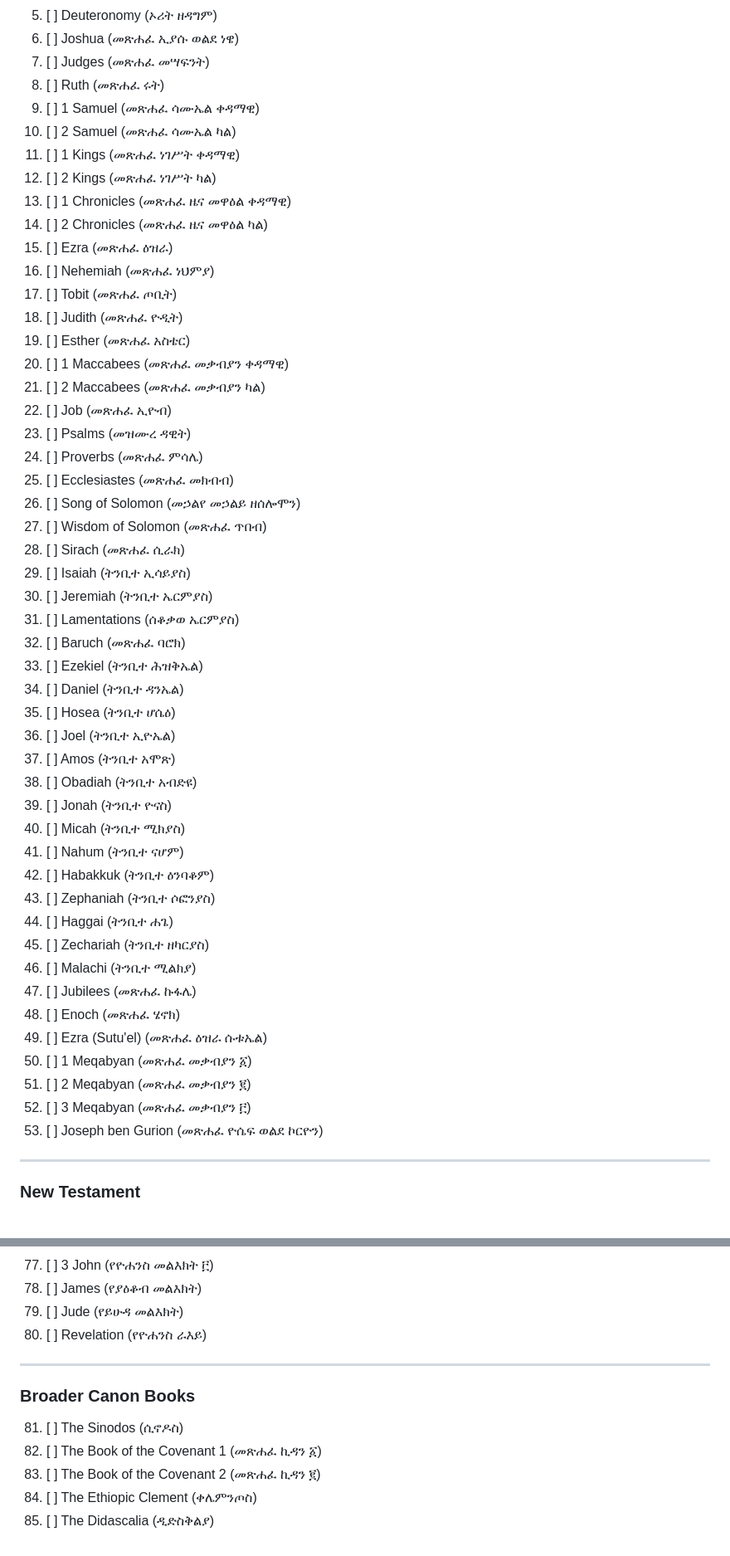
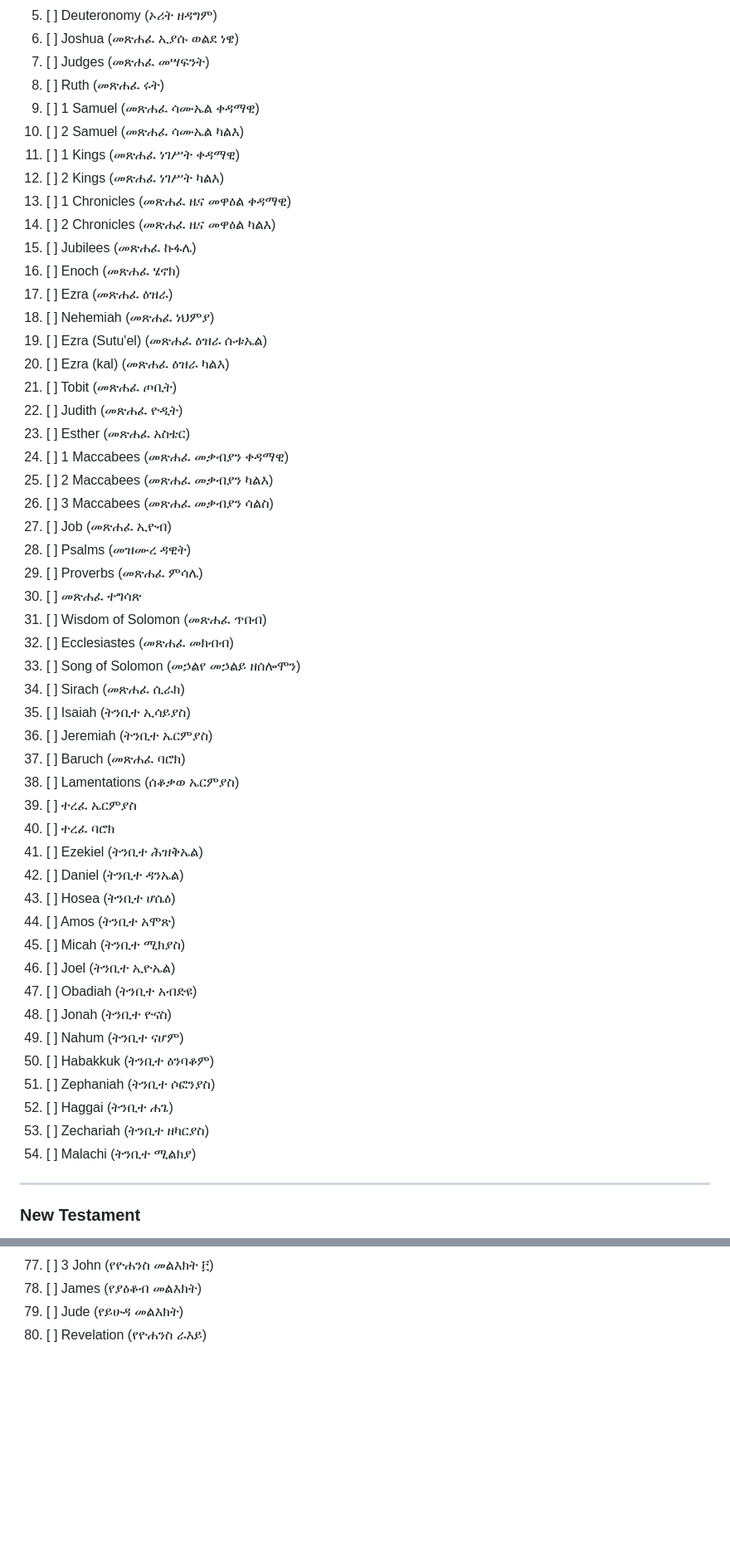
Before and after one commit to henaorth16/80-weahadu, a Markdown page: checklist.md, 2 parts joined by grey strips. Shown: that part at 83% size. Rendered like a GitHub page; blank space fills up the shorter version.

Commit message:
update the check list

```diff
--- a/checklist.md
+++ b/checklist.md
@@ -8,50 +8,51 @@
 7.  [ ] Judges (መጽሐፈ መሣፍንት)
 8.  [ ] Ruth (መጽሐፈ ሩት)
 9.  [ ] 1 Samuel (መጽሐፈ ሳሙኤል ቀዳማዊ)
-10. [ ] 2 Samuel (መጽሐፈ ሳሙኤል ካል)
+10. [ ] 2 Samuel (መጽሐፈ ሳሙኤል ካልእ)
 11. [ ] 1 Kings (መጽሐፈ ነገሥት ቀዳማዊ)
-12. [ ] 2 Kings (መጽሐፈ ነገሥት ካል)
+12. [ ] 2 Kings (መጽሐፈ ነገሥት ካልእ)
 13. [ ] 1 Chronicles (መጽሐፈ ዜና መዋዕል ቀዳማዊ)
-14. [ ] 2 Chronicles (መጽሐፈ ዜና መዋዕል ካል)
-15. [ ] Ezra (መጽሐፈ ዕዝራ)
-16. [ ] Nehemiah (መጽሐፈ ነህምያ)
-17. [ ] Tobit (መጽሐፈ ጦቢት)
-18. [ ] Judith (መጽሐፈ ዮዲት)
-19. [ ] Esther (መጽሐፈ አስቴር)
-20. [ ] 1 Maccabees (መጽሐፈ መቃብያን ቀዳማዊ)
-21. [ ] 2 Maccabees (መጽሐፈ መቃብያን ካል)
-22. [ ] Job (መጽሐፈ ኢዮብ)
-23. [ ] Psalms (መዝሙረ ዳዊት)
-24. [ ] Proverbs (መጽሐፈ ምሳሌ)
-25. [ ] Ecclesiastes (መጽሐፈ መክብብ)
-26. [ ] Song of Solomon (መኃልየ መኃልይ ዘሰሎሞን)
-27. [ ] Wisdom of Solomon (መጽሐፈ ጥበብ)
-28. [ ] Sirach (መጽሐፈ ሲራክ)
-29. [ ] Isaiah (ትንቢተ ኢሳይያስ)
-30. [ ] Jeremiah (ትንቢተ ኤርምያስ)
-31. [ ] Lamentations (ሰቆቃወ ኤርምያስ)
-32. [ ] Baruch (መጽሐፈ ባሮክ)
-33. [ ] Ezekiel (ትንቢተ ሕዝቅኤል)
-34. [ ] Daniel (ትንቢተ ዳንኤል)
-35. [ ] Hosea (ትንቢተ ሆሴዕ)
-36. [ ] Joel (ትንቢተ ኢዮኤል)
-37. [ ] Amos (ትንቢተ አሞጽ)
-38. [ ] Obadiah (ትንቢተ አብድዩ)
-39. [ ] Jonah (ትንቢተ ዮናስ)
-40. [ ] Micah (ትንቢተ ሚክያስ)
-41. [ ] Nahum (ትንቢተ ናሆም)
-42. [ ] Habakkuk (ትንቢተ ዕንባቆም)
-43. [ ] Zephaniah (ትንቢተ ሶፎንያስ)
-44. [ ] Haggai (ትንቢተ ሐጌ)
-45. [ ] Zechariah (ትንቢተ ዘካርያስ)
-46. [ ] Malachi (ትንቢተ ሚልክያ)
-47. [ ] Jubilees (መጽሐፈ ኩፋሌ)
-48. [ ] Enoch (መጽሐፈ ሄኖክ)
-49. [ ] Ezra (Sutu'el) (መጽሐፈ ዕዝራ ሱቱኤል)
-50. [ ] 1 Meqabyan (መጽሐፈ መቃብያን ፩)
-51. [ ] 2 Meqabyan (መጽሐፈ መቃብያን ፪)
-52. [ ] 3 Meqabyan (መጽሐፈ መቃብያን ፫)
-53. [ ] Joseph ben Gurion (መጽሐፈ ዮሴፍ ወልደ ኮርዮን)
+14. [ ] 2 Chronicles (መጽሐፈ ዜና መዋዕል ካልእ)
+15. [ ] Jubilees (መጽሐፈ ኩፋሌ)
+16. [ ] Enoch (መጽሐፈ ሄኖክ)
+17. [ ] Ezra (መጽሐፈ ዕዝራ)
+18. [ ] Nehemiah (መጽሐፈ ነህምያ)
+19. [ ] Ezra (Sutu'el) (መጽሐፈ ዕዝራ ሱቱኤል)
+20. [ ] Ezra (kal) (መጽሐፈ ዕዝራ ካልእ)
+21. [ ] Tobit (መጽሐፈ ጦቢት)
+22. [ ] Judith (መጽሐፈ ዮዲት)
+23. [ ] Esther (መጽሐፈ አስቴር)
+24. [ ] 1 Maccabees (መጽሐፈ መቃብያን ቀዳማዊ)
+25. [ ] 2 Maccabees (መጽሐፈ መቃብያን ካልእ)
+26. [ ] 3 Maccabees (መጽሐፈ መቃብያን ሳልስ)
+27. [ ] Job (መጽሐፈ ኢዮብ)
+28. [ ] Psalms (መዝሙረ ዳዊት)
+29. [ ] Proverbs (መጽሐፈ ምሳሌ)
+30. [ ] መጽሐፈ ተግሳጽ
+31. [ ] Wisdom of Solomon (መጽሐፈ ጥበብ)
+32. [ ] Ecclesiastes (መጽሐፈ መክብብ)
+33. [ ] Song of Solomon (መኃልየ መኃልይ ዘሰሎሞን)
+34. [ ] Sirach (መጽሐፈ ሲራክ)
+35. [ ] Isaiah (ትንቢተ ኢሳይያስ)
+36. [ ] Jeremiah (ትንቢተ ኤርምያስ)
+37. [ ] Baruch (መጽሐፈ ባሮክ)
+38. [ ] Lamentations (ሰቆቃወ ኤርምያስ)
+39. [ ] ተረፈ ኤርምያስ
+40. [ ] ተረፈ ባሮክ
+41. [ ] Ezekiel (ትንቢተ ሕዝቅኤል)
+42. [ ] Daniel (ትንቢተ ዳንኤል)
+43. [ ] Hosea (ትንቢተ ሆሴዕ)
+44. [ ] Amos (ትንቢተ አሞጽ)
+45. [ ] Micah (ትንቢተ ሚክያስ)
+46. [ ] Joel (ትንቢተ ኢዮኤል)
+47. [ ] Obadiah (ትንቢተ አብድዩ)
+48. [ ] Jonah (ትንቢተ ዮናስ)
+49. [ ] Nahum (ትንቢተ ናሆም)
+50. [ ] Habakkuk (ትንቢተ ዕንባቆም)
+51. [ ] Zephaniah (ትንቢተ ሶፎንያስ)
+52. [ ] Haggai (ትንቢተ ሐጌ)
+53. [ ] Zechariah (ትንቢተ ዘካርያስ)
+54. [ ] Malachi (ትንቢተ ሚልክያ)
 
 ---
 ### New Testament
@@ -82,11 +83,3 @@
 78. [ ] James (የያዕቆብ መልእክት)
 79. [ ] Jude (የይሁዳ መልእክት)
 80. [ ] Revelation (የዮሐንስ ራእይ)
-
----
-### Broader Canon Books
-81. [ ] The Sinodos (ሲኖዶስ)
-82. [ ] The Book of the Covenant 1 (መጽሐፈ ኪዳን ፩)
-83. [ ] The Book of the Covenant 2 (መጽሐፈ ኪዳን ፪)
-84. [ ] The Ethiopic Clement (ቀሌምንጦስ)
-85. [ ] The Didascalia (ዲድስቅልያ)
```
